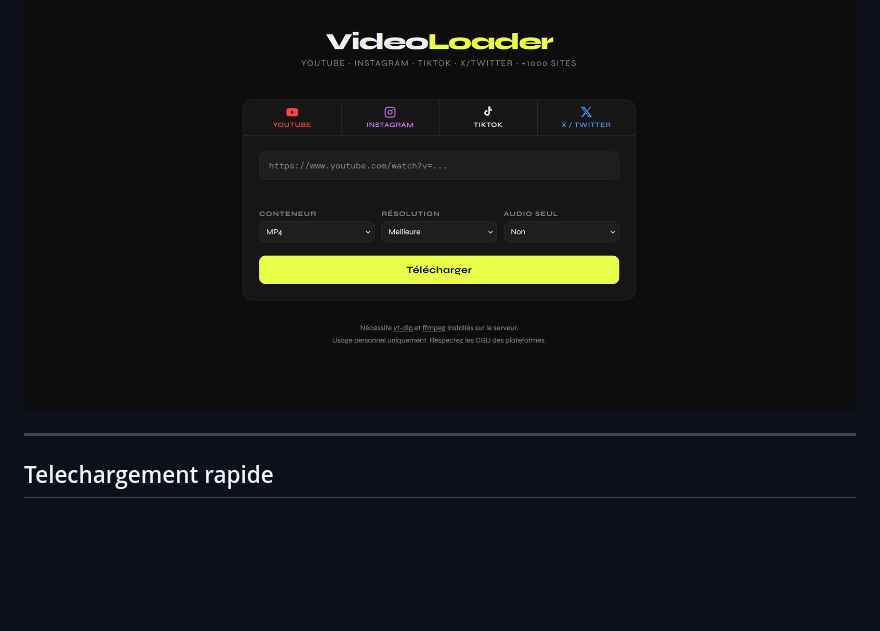
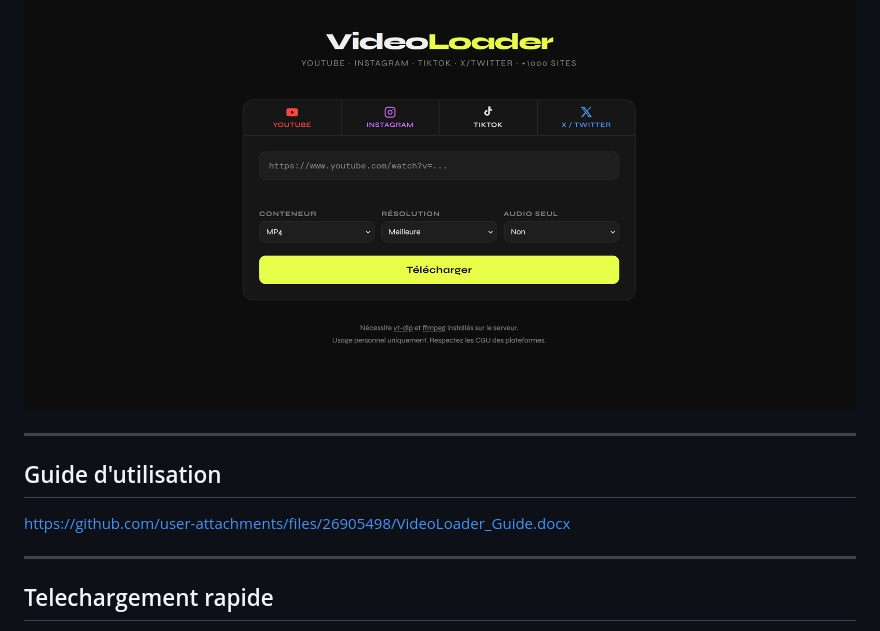
Before and after one commit to NicoVBucks/VideoLoader, a Markdown page: README.md, the part around the change. GitHub-like rendering; blank space fills up the shorter version.

```diff
--- a/README.md
+++ b/README.md
@@ -12,6 +12,12 @@ Supporte YouTube, Instagram, TikTok, X/Twitter et plus de 1000 sites grace a [yt
 ---
 
 ![Apercu de VideoLoader](screenshot.png)
+
+---
+
+## Guide d'utilisation
+
+https://github.com/user-attachments/files/26905498/VideoLoader_Guide.docx
 
 ---
 
```
